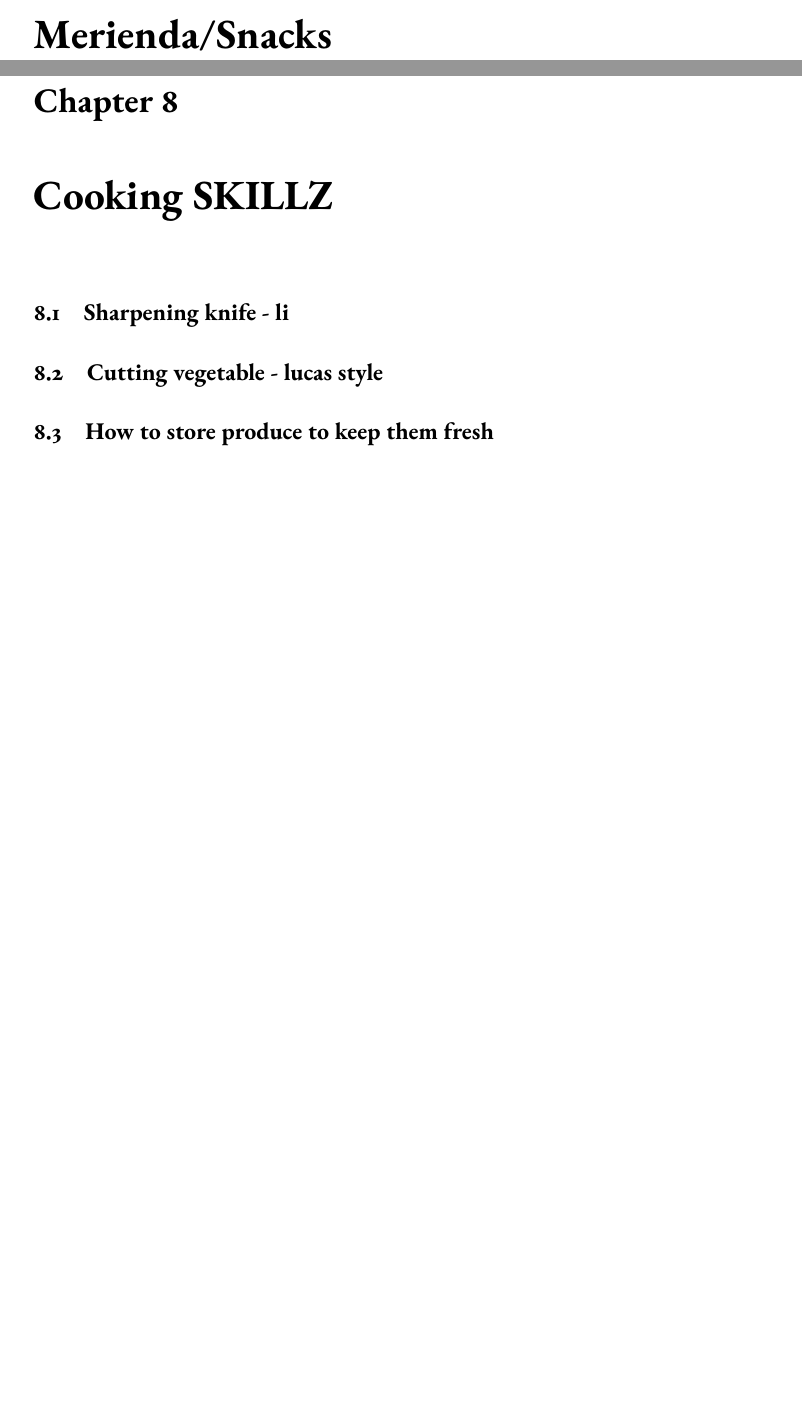
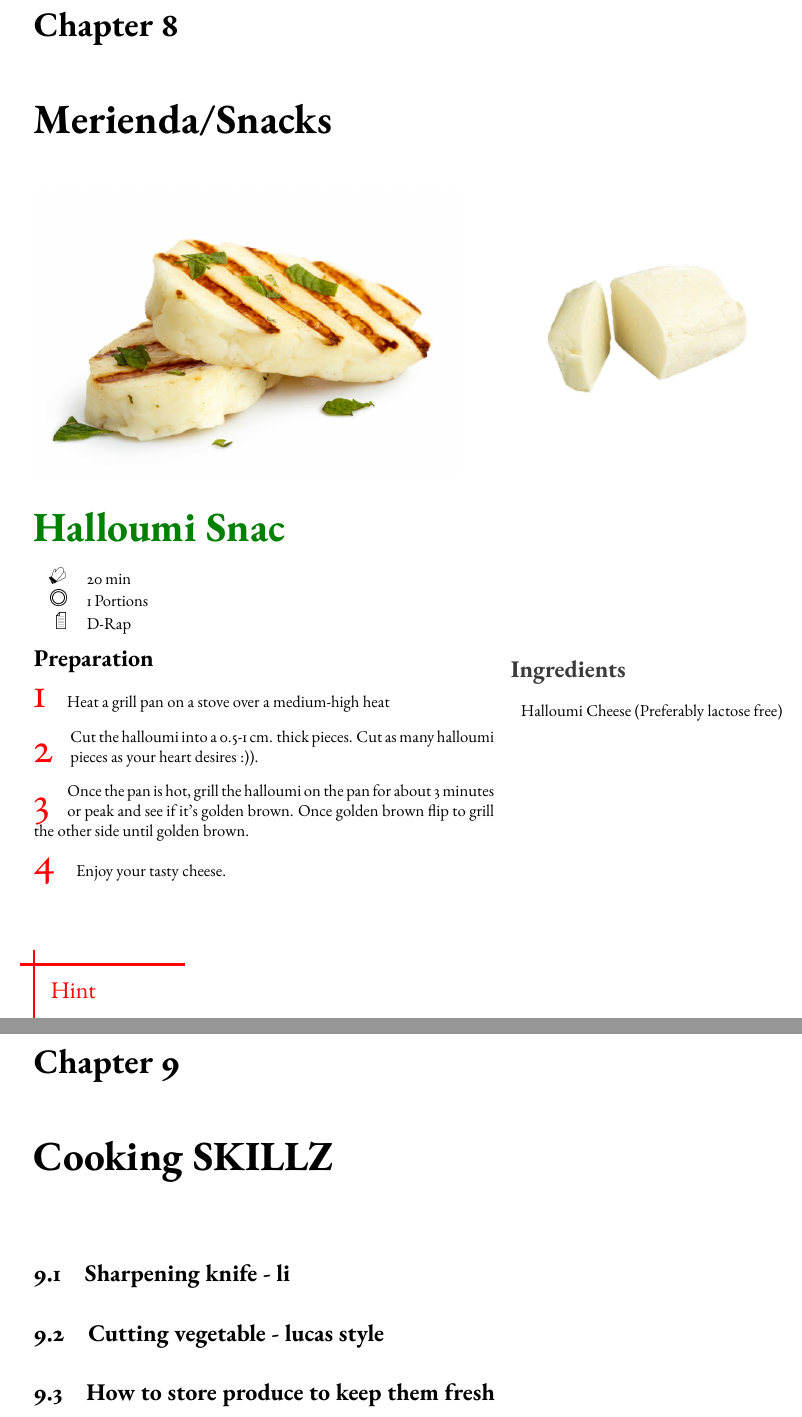
Before and after one commit to lucasalavapena/Cookbook, a LaTeX book (main.tex, which reads Chapters/Chapter06.tex, Chapters/Chapter07.tex, Chapters/Chapter08.tex): two parts of pages 19 and 21 of 23 before the commit and two parts of pages 21 and 23 of 25 after it, joined at a grey line, cut at the place of the change, the shorter picture padded with empty space. Compiled offline with pdfLaTeX; a LaTeX package or settings file that is missing is left out.

Commit message:
Dharapa added some content, added baking section and Laugenbroetchen WIP

```diff
--- a/Chapters/Chapter06.tex
+++ b/Chapters/Chapter06.tex
@@ -1,0 +38 @@
+		\step[1] Enjoy your tasty cheese.
--- a/Chapters/Chapter07.tex
+++ b/Chapters/Chapter07.tex
@@ -1 +1 @@
-\chapter{Merienda/Snacks}
+\chapter{Desserts}
--- a/Chapters/Chapter08.tex
+++ b/Chapters/Chapter08.tex
@@ -1,9 +1,34 @@
-\chapter{Cooking SKILLZ}
+\chapter{Merienda/Snacks}
+\begin{recipe}
+[ % Optionale Eingaben
+	preparationtime = {\unit[20]{min}},
+	portion = \portion{1},
+	source = D-Rap
+]
+{{Halloumi Snac}\index{Grilled Halloumi}}
 
-\section{Sharpening knife - li}
+	\graph
+	{% Bilder
+		small=Images/halloumi-stockphoto-removebg-editted,	% kleines Bild
+		big=Images/halloumi-grilled % großes (längeres) Bild
+	}
 
-\section{Cutting vegetable - lucas style}
+	\ingredients
+	{% Zutaten
+		Halloumi Cheese (Preferably lactose free)
+	}
 
-\section{How to store produce to keep them fresh}
+	\preparation
+	{ % Zubereitung
+	    \step[1] Heat a grill pan on a stove over a medium-high heat
+		\step Cut the halloumi into a 0.5-1 cm. thick pieces. Cut as many halloumi pieces as your heart desires :)).
+		\step Once the pan is hot, grill the halloumi on the pan for about 3 minutes or peak and see if it's golden brown. Once golden brown flip to grill the other side until golden brown.
+		\step[1] Enjoy your tasty cheese.
+	}
 
-\section{Jarred tomato sauce}
+	\hint
+	{%
+		Do not burn the halloumi. Burnt halloumi is not tasty. Burnt halloumi is sad :(.
+	}
+
+\end{recipe}
--- /dev/null
+++ b/Chapters/Chapter09.tex
@@ -0,0 +1,9 @@
+\chapter{Cooking SKILLZ}
+
+\section{Sharpening knife - li}
+
+\section{Cutting vegetable - lucas style}
+
+\section{How to store produce to keep them fresh}
+
+\section{Jarred tomato sauce}
--- a/main.tex
+++ b/main.tex
@@ -2,7 +2,7 @@
 \usepackage{preamble}
 
 \title{Cookbook : Family \& Friends}
-\author{Lucas Alava Peña \textit{et al}}
+\author{Alava Peña \textit{et al}}
 \date{July 2020}
 
 \begin{document}
```
Also changed, not shown: Chapters/Chapter01.tex (+1 -1 lines), preamble.sty (+1 -1 lines), Chapters/Chapter03.tex (line endings or trailing spaces), Chapters/Images/halloumi-grilled.jpg (added), Chapters/Images/halloumi-stockphoto-removebg-editted.jpg (added), README.md, Chapters/Chapter06.tex (46 more changed lines), main.tex (7 more changed lines).
